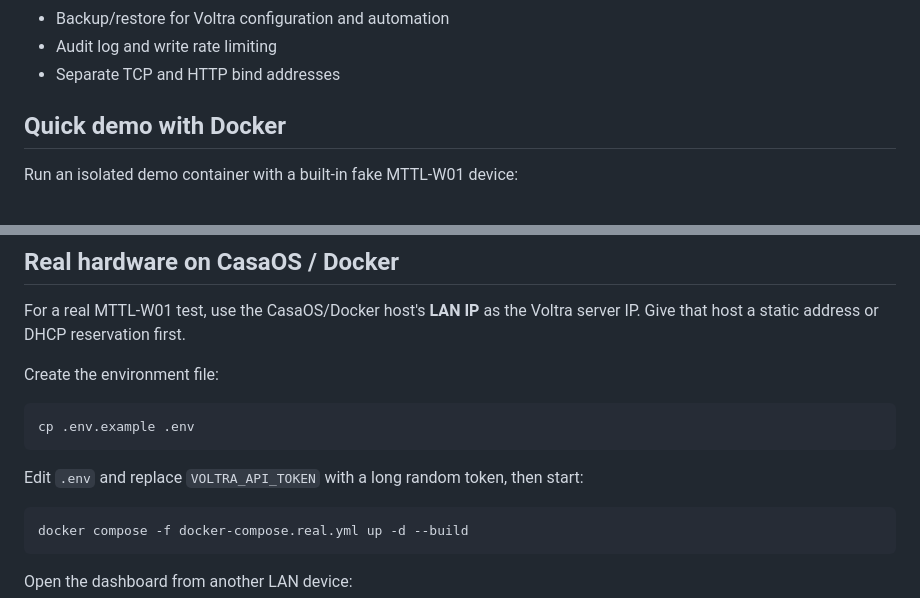
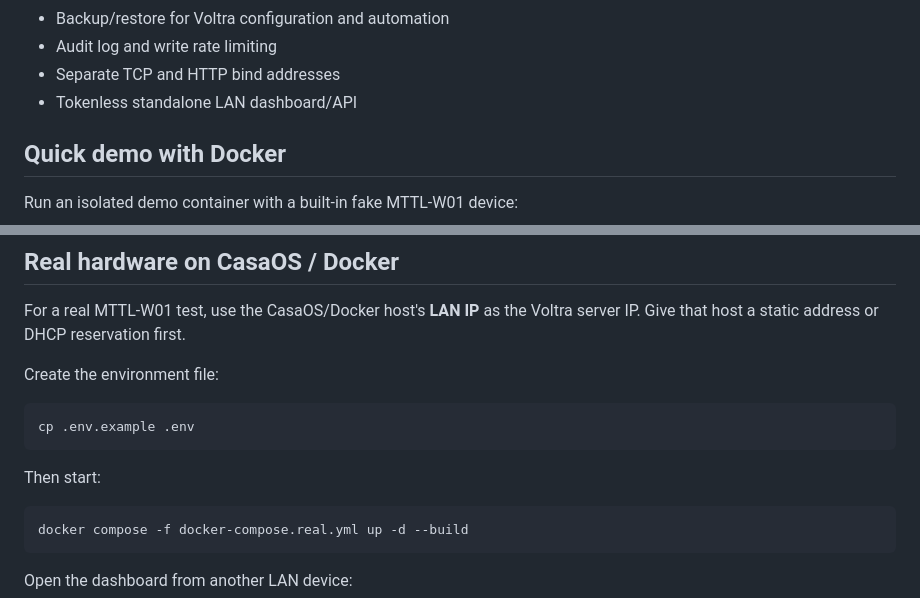
Before and after one commit to aYmAn-Helmy/voltra-local-mini-server, a Markdown page: README.md, 2 parts joined by grey strips. Drawn GitHub-style.

````diff
--- a/README.md
+++ b/README.md
@@ -20,6 +20,7 @@ Key capabilities:
 - Backup/restore for Voltra configuration and automation
 - Audit log and write rate limiting
 - Separate TCP and HTTP bind addresses
+- Tokenless standalone LAN dashboard/API
 
 ## Quick demo with Docker
 
@@ -106,7 +106,7 @@ Create the environment file:
 cp .env.example .env
 ```
 
-Edit `.env` and replace `VOLTRA_API_TOKEN` with a long random token, then start:
+Then start:
 
 ```bash
 docker compose -f docker-compose.real.yml up -d --build
````
Also changed, not shown: other parts of README.md (+2 -14 lines).
